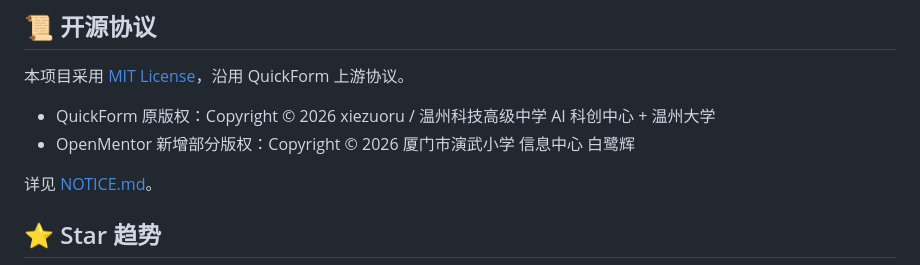
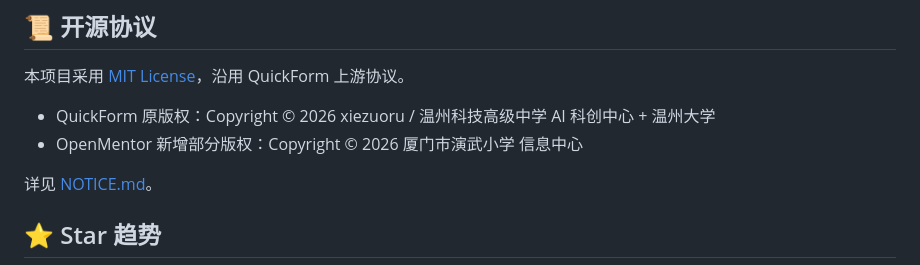
Before and after one commit to buBailai/OpenMentor, a Markdown page: README.md, the part around the change. GitHub-like rendering.

Commit message:
docs: 前台署名去掉个人姓名，仅保留「厦门市演武小学 信息中心」
- README 末尾 Copyright 行：厦门市演武小学 信息中心 白鹭辉 → 厦门市演武小学 信息中心
- NOTICE「本项目」开发者表格行同步调整

NOTICE「协议与法律」段及 LICENSE 中的法律署名保留个人姓名，作为版权归属。

```diff
--- a/README.md
+++ b/README.md
@@ -158,7 +158,7 @@ OpenMentor 站在 QuickForm 的肩膀上。特别致谢：
 本项目采用 [MIT License](./LICENSE)，沿用 QuickForm 上游协议。
 
 - QuickForm 原版权：Copyright © 2026 xiezuoru / 温州科技高级中学 AI 科创中心 + 温州大学
-- OpenMentor 新增部分版权：Copyright © 2026 厦门市演武小学 信息中心 白鹭辉
+- OpenMentor 新增部分版权：Copyright © 2026 厦门市演武小学 信息中心
 
 详见 [NOTICE.md](./NOTICE.md)。
 
```
Also changed, not shown: NOTICE.md (+1 -1 lines).
